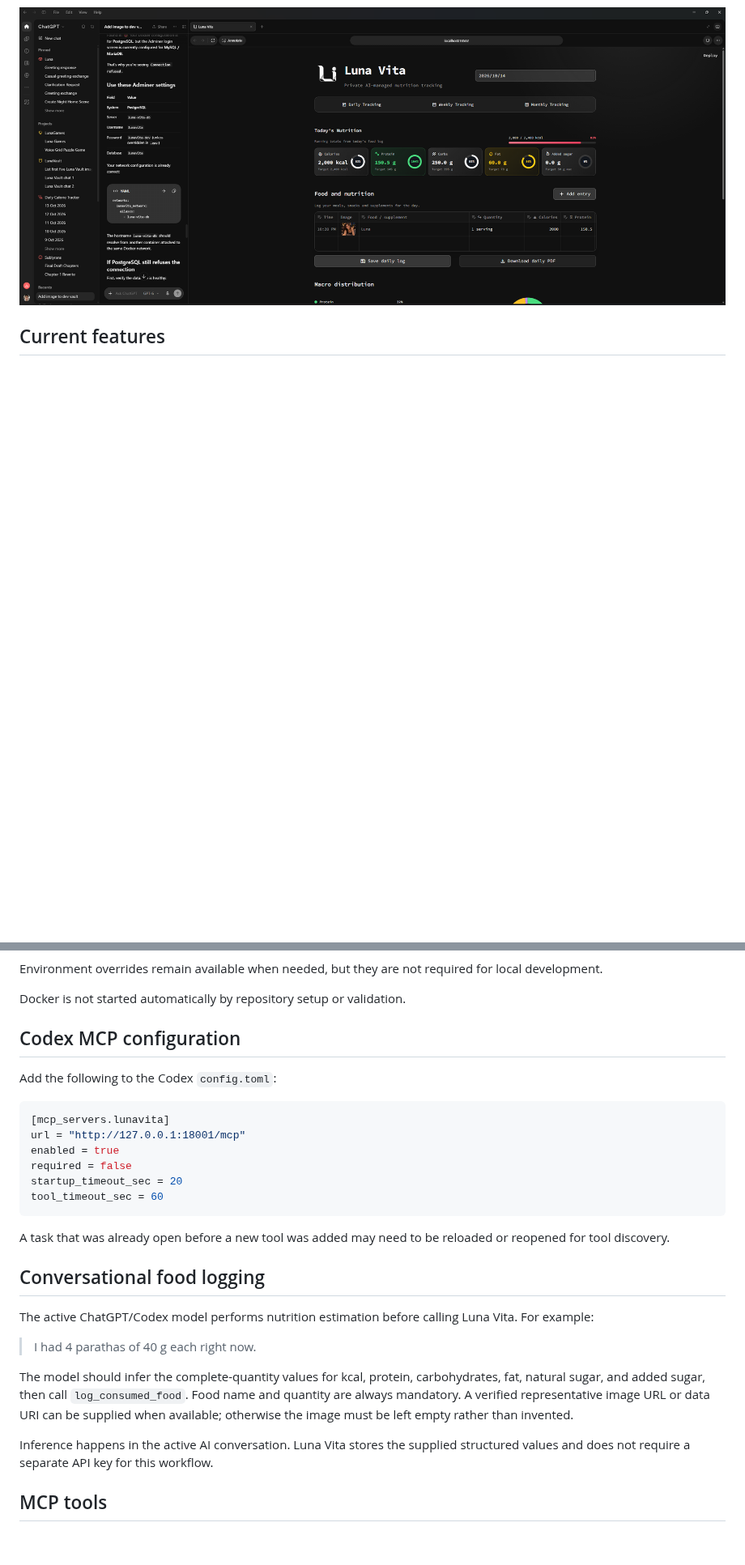
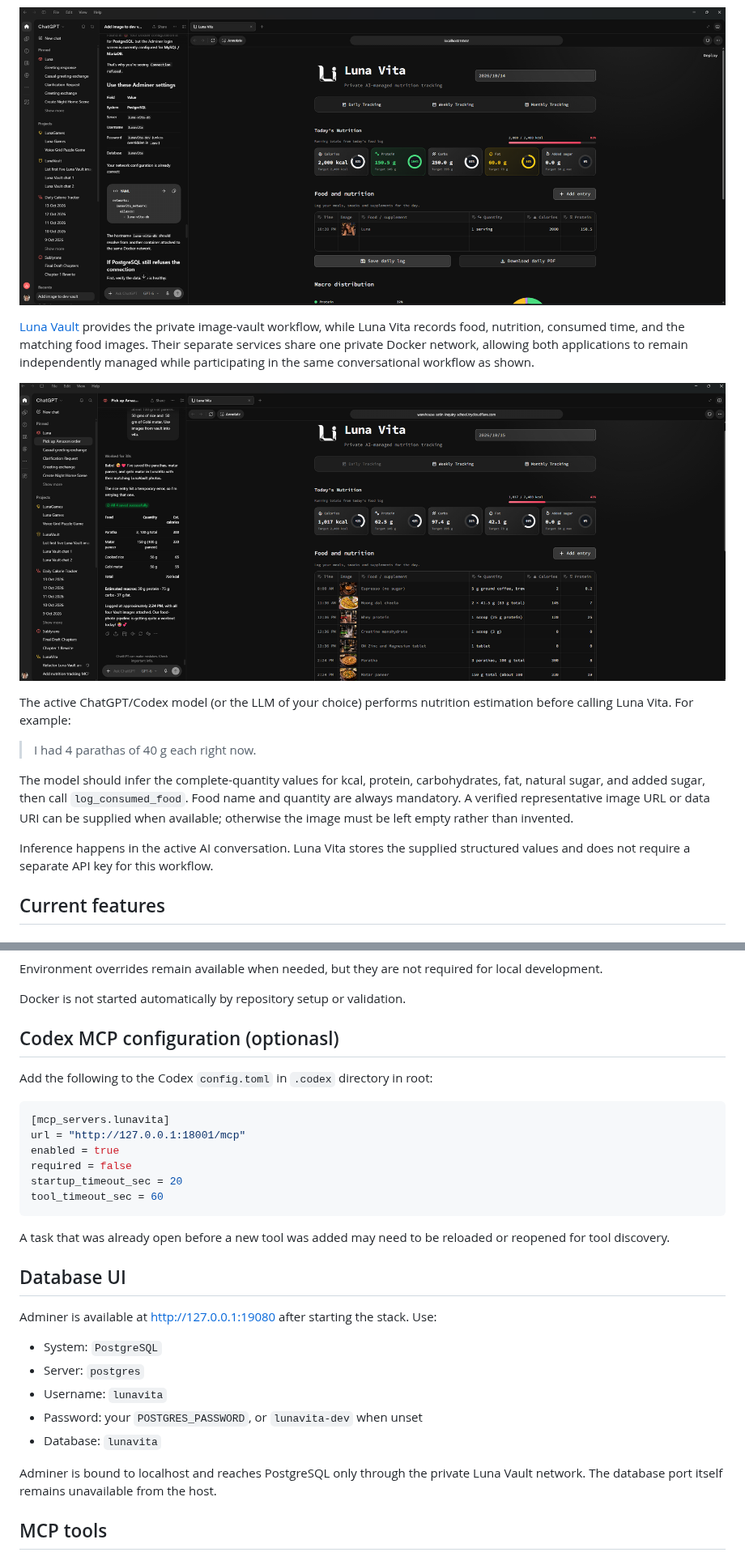
Before and after one commit to pranjallk1995/Luna_Vita, a Markdown page: README.md, 2 parts joined by grey strips. Shown at 81% size. Drawn GitHub-style; pictures changed too: docs/assets/luna-vita-luna-vault.png (added); blank space fills up the shorter version.

Commit message:
Major readme updates

````diff
--- a/README.md
+++ b/README.md
@@ -16,6 +17,20 @@ Luna Vita combines a responsive Streamlit interface, one FastMCP service for con
 <p align="center">
   <img src="docs/assets/luna-vita-dashboard.png" alt="Luna Vita daily nutrition dashboard" width="1200">
 </p>
+
+[Luna Vault](https://github.com/pranjallk1995/Luna_Vault) provides the private image-vault workflow, while Luna Vita records food, nutrition, consumed time, and the matching food images. Their separate services share one private Docker network, allowing both applications to remain independently managed while participating in the same conversational workflow as shown.
+
+<p align="center">
+  <img src="docs/assets/luna-vita-luna-vault.png" alt="Luna Vault food-image workflow working alongside the Luna Vita nutrition dashboard" width="1200">
+</p>
+
+The active ChatGPT/Codex model (or the LLM of your choice) performs nutrition estimation before calling Luna Vita. For example:
+
+> I had 4 parathas of 40 g each right now.
+
+The model should infer the complete-quantity values for kcal, protein, carbohydrates, fat, natural sugar, and added sugar, then call `log_consumed_food`. Food name and quantity are always mandatory. A verified representative image URL or data URI can be supplied when available; otherwise the image must be left empty rather than invented.
+
+Inference happens in the active AI conversation. Luna Vita stores the supplied structured values and does not require a separate API key for this workflow.
 
 ## Current features
 
@@ -132,9 +147,9 @@ Environment overrides remain available when needed, but they are not required fo
 
 Docker is not started automatically by repository setup or validation.
 
-## Codex MCP configuration
+## Codex MCP configuration (optionasl)
 
-Add the following to the Codex `config.toml`:
+Add the following to the Codex `config.toml` in `.codex` directory in root:
 
 ```toml
 [mcp_servers.lunavita]
@@ -147,15 +162,17 @@ tool_timeout_sec = 60
 
 A task that was already open before a new tool was added may need to be reloaded or reopened for tool discovery.
 
-## Conversational food logging
+## Database UI
 
-The active ChatGPT/Codex model performs nutrition estimation before calling Luna Vita. For example:
+Adminer is available at <http://127.0.0.1:19080> after starting the stack. Use:
 
-> I had 4 parathas of 40 g each right now.
+- System: `PostgreSQL`
+- Server: `postgres`
+- Username: `lunavita`
+- Password: your `POSTGRES_PASSWORD`, or `lunavita-dev` when unset
+- Database: `lunavita`
 
-The model should infer the complete-quantity values for kcal, protein, carbohydrates, fat, natural sugar, and added sugar, then call `log_consumed_food`. Food name and quantity are always mandatory. A verified representative image URL or data URI can be supplied when available; otherwise the image must be left empty rather than invented.
-
-Inference happens in the active AI conversation. Luna Vita stores the supplied structured values and does not require a separate API key for this workflow.
+Adminer is bound to localhost and reaches PostgreSQL only through the private Luna Vault network. The database port itself remains unavailable from the host.
 
 ## MCP tools
 
````
Also changed, not shown: other parts of README.md (+32 -22 lines), 1 other file.
